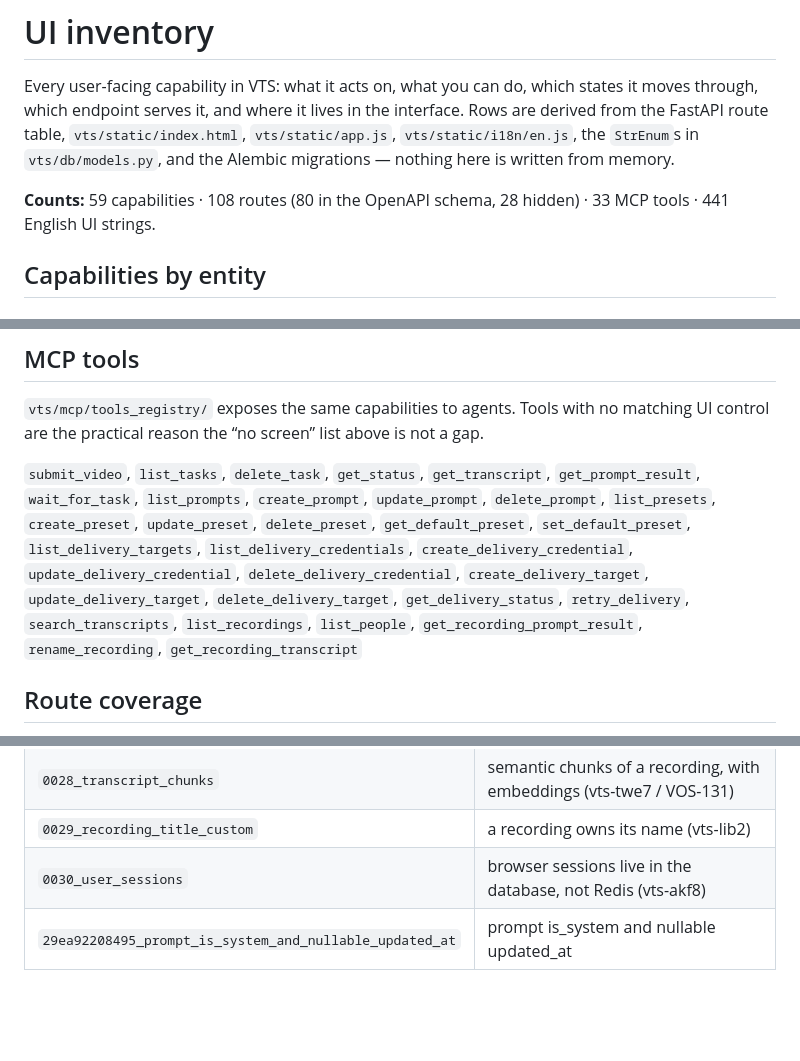
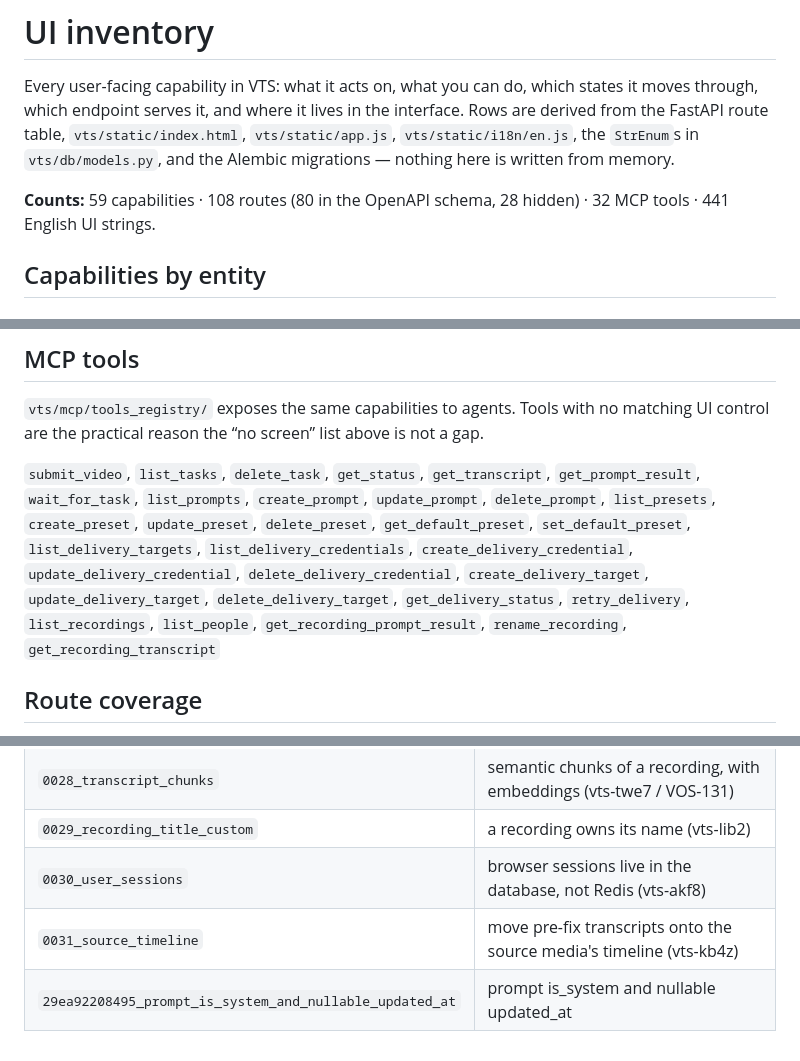
Before and after one commit to gorynychzmey/vts, a Markdown page: docs/ui-inventory.md, 3 parts joined by grey strips. Rendered like a GitHub page; blank space fills up the shorter version.

Commit message:
docs: regenerate UI inventory
Co-Authored-By: Claude Opus 5.5 <noreply@anthropic.com>

```diff
--- a/docs/ui-inventory.md
+++ b/docs/ui-inventory.md
@@ -4,7 +4,7 @@
 
 Every user-facing capability in VTS: what it acts on, what you can do, which states it moves through, which endpoint serves it, and where it lives in the interface. Rows are derived from the FastAPI route table, `vts/static/index.html`, `vts/static/app.js`, `vts/static/i18n/en.js`, the `StrEnum`s in `vts/db/models.py`, and the Alembic migrations — nothing here is written from memory.
 
-**Counts:** 59 capabilities · 108 routes (80 in the OpenAPI schema, 28 hidden) · 33 MCP tools · 441 English UI strings.
+**Counts:** 59 capabilities · 108 routes (80 in the OpenAPI schema, 28 hidden) · 32 MCP tools · 441 English UI strings.
 
 ## Capabilities by entity
 
@@ -221,7 +221,7 @@ The web UI is a single page (`vts/static/index.html`): one New Task card, one Ta
 
 `vts/mcp/tools_registry/` exposes the same capabilities to agents. Tools with no matching UI control are the practical reason the “no screen” list above is not a gap.
 
-`submit_video`, `list_tasks`, `delete_task`, `get_status`, `get_transcript`, `get_prompt_result`, `wait_for_task`, `list_prompts`, `create_prompt`, `update_prompt`, `delete_prompt`, `list_presets`, `create_preset`, `update_preset`, `delete_preset`, `get_default_preset`, `set_default_preset`, `list_delivery_targets`, `list_delivery_credentials`, `create_delivery_credential`, `update_delivery_credential`, `delete_delivery_credential`, `create_delivery_target`, `update_delivery_target`, `delete_delivery_target`, `get_delivery_status`, `retry_delivery`, `search_transcripts`, `list_recordings`, `list_people`, `get_recording_prompt_result`, `rename_recording`, `get_recording_transcript`
+`submit_video`, `list_tasks`, `delete_task`, `get_status`, `get_transcript`, `get_prompt_result`, `wait_for_task`, `list_prompts`, `create_prompt`, `update_prompt`, `delete_prompt`, `list_presets`, `create_preset`, `update_preset`, `delete_preset`, `get_default_preset`, `set_default_preset`, `list_delivery_targets`, `list_delivery_credentials`, `create_delivery_credential`, `update_delivery_credential`, `delete_delivery_credential`, `create_delivery_target`, `update_delivery_target`, `delete_delivery_target`, `get_delivery_status`, `retry_delivery`, `list_recordings`, `list_people`, `get_recording_prompt_result`, `rename_recording`, `get_recording_transcript`
 
 ## Route coverage
 
@@ -284,4 +284,5 @@ Migrations that introduced or changed the entities above.
 | `0028_transcript_chunks` | semantic chunks of a recording, with embeddings (vts-twe7 / VOS-131) |
 | `0029_recording_title_custom` | a recording owns its name (vts-lib2) |
 | `0030_user_sessions` | browser sessions live in the database, not Redis (vts-akf8) |
+| `0031_source_timeline` | move pre-fix transcripts onto the source media's timeline (vts-kb4z) |
 | `29ea92208495_prompt_is_system_and_nullable_updated_at` | prompt is_system and nullable updated_at |
```
